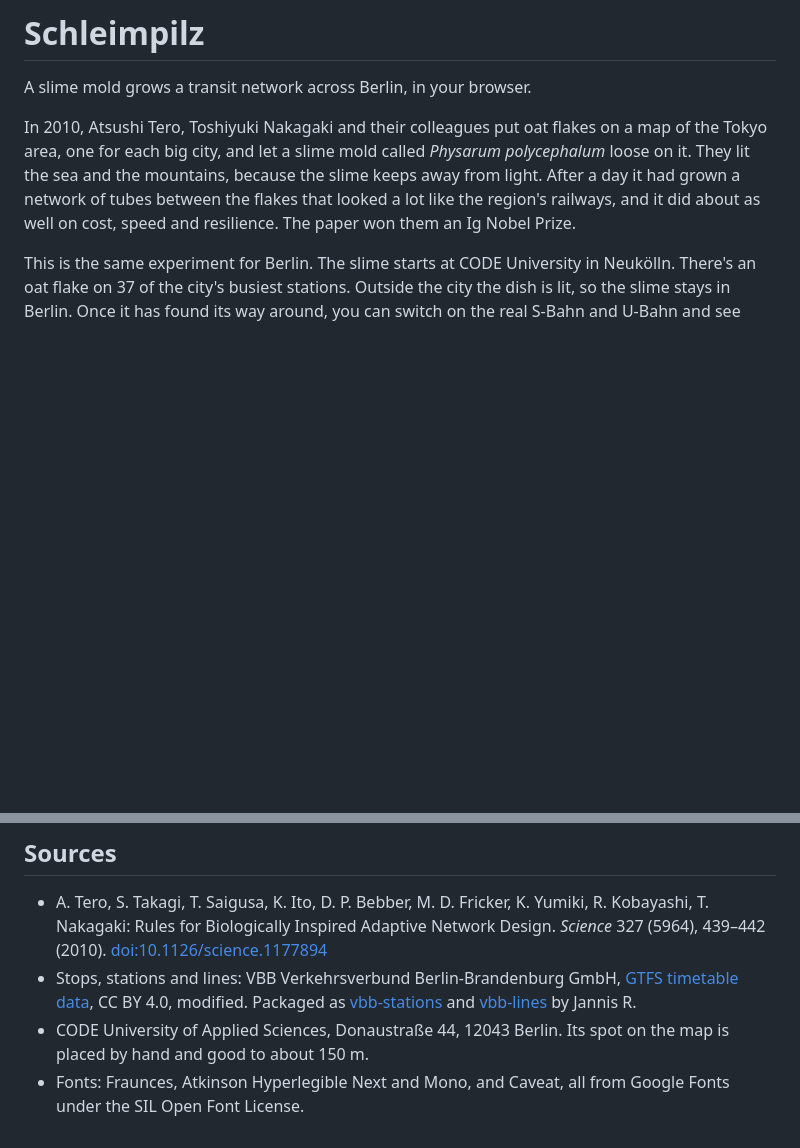
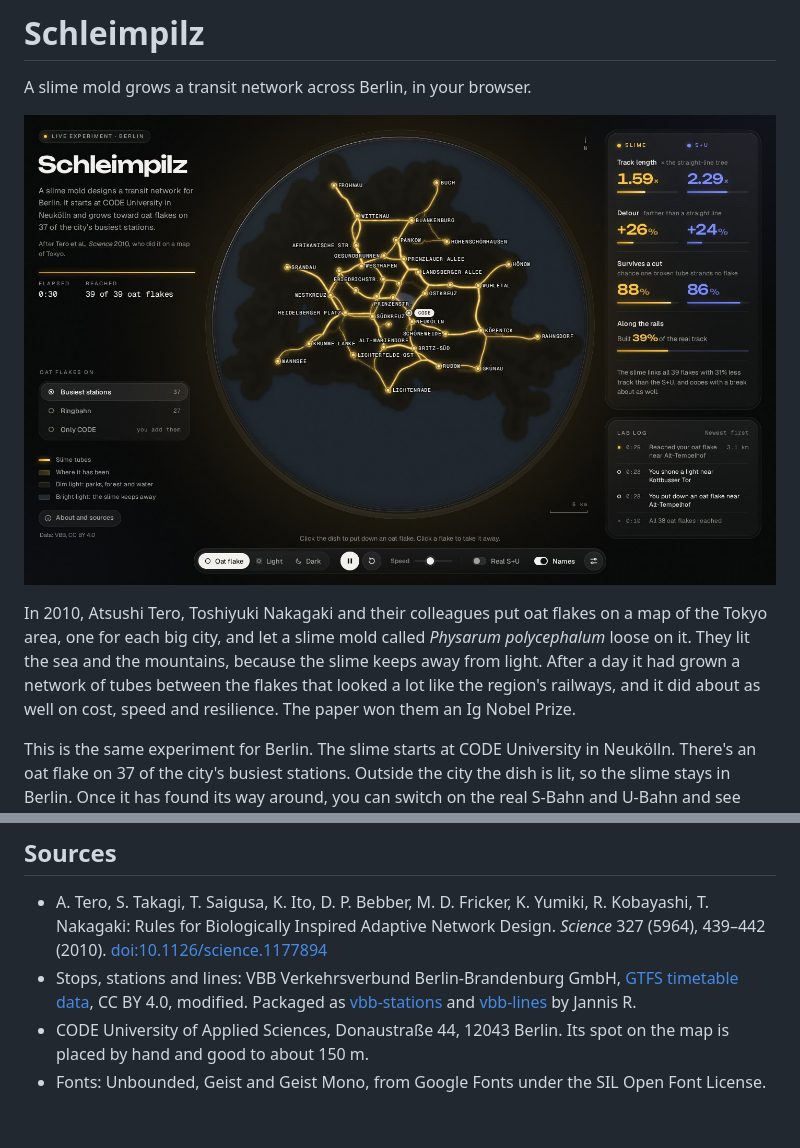
Before and after one commit to antoniuslagemann-oss/CODE-Projects, a Markdown page: schleimpilz/README.md, 2 parts joined by grey strips. GitHub-like rendering; pictures changed too: schleimpilz/docs/schleimpilz.jpg (added); blank space fills up the shorter version.

```diff
--- a/schleimpilz/README.md
+++ b/schleimpilz/README.md
@@ -1,6 +1,8 @@
 # Schleimpilz
 
 A slime mold grows a transit network across Berlin, in your browser.
+
+![The dish once the slime has linked the oat flakes, with the slime-against-rail panel and the lab log beside it](docs/schleimpilz.jpg)
 
 In 2010, Atsushi Tero, Toshiyuki Nakagaki and their colleagues put oat flakes on a map of the Tokyo area, one for each big city, and let a slime mold called *Physarum polycephalum* loose on it. They lit the sea and the mountains, because the slime keeps away from light. After a day it had grown a network of tubes between the flakes that looked a lot like the region's railways, and it did about as well on cost, speed and resilience. The paper won them an Ig Nobel Prize.
 
@@ -76,4 +78,4 @@ npm run check:single      # test that file the way the Artifact host serves it
 - A. Tero, S. Takagi, T. Saigusa, K. Ito, D. P. Bebber, M. D. Fricker, K. Yumiki, R. Kobayashi, T. Nakagaki: Rules for Biologically Inspired Adaptive Network Design. *Science* 327 (5964), 439–442 (2010). [doi:10.1126/science.1177894](https://doi.org/10.1126/science.1177894)
 - Stops, stations and lines: VBB Verkehrsverbund Berlin-Brandenburg GmbH, [GTFS timetable data](https://unternehmen.vbb.de/digitale-services/datensaetze/), CC BY 4.0, modified. Packaged as [vbb-stations](https://github.com/derhuerst/vbb-stations) and [vbb-lines](https://github.com/derhuerst/vbb-lines) by Jannis R.
 - CODE University of Applied Sciences, Donaustraße 44, 12043 Berlin. Its spot on the map is placed by hand and good to about 150 m.
-- Fonts: Fraunces, Atkinson Hyperlegible Next and Mono, and Caveat, all from Google Fonts under the SIL Open Font License.
+- Fonts: Unbounded, Geist and Geist Mono, from Google Fonts under the SIL Open Font License.
```
Also changed, not shown: 3 other files.
